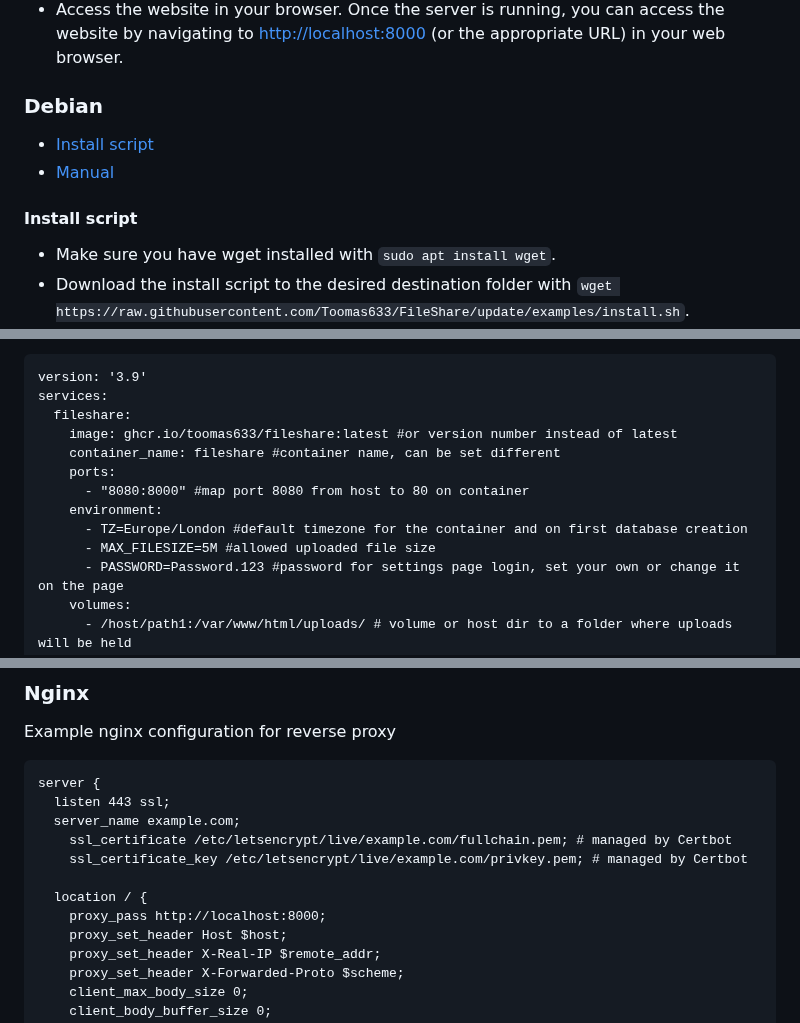
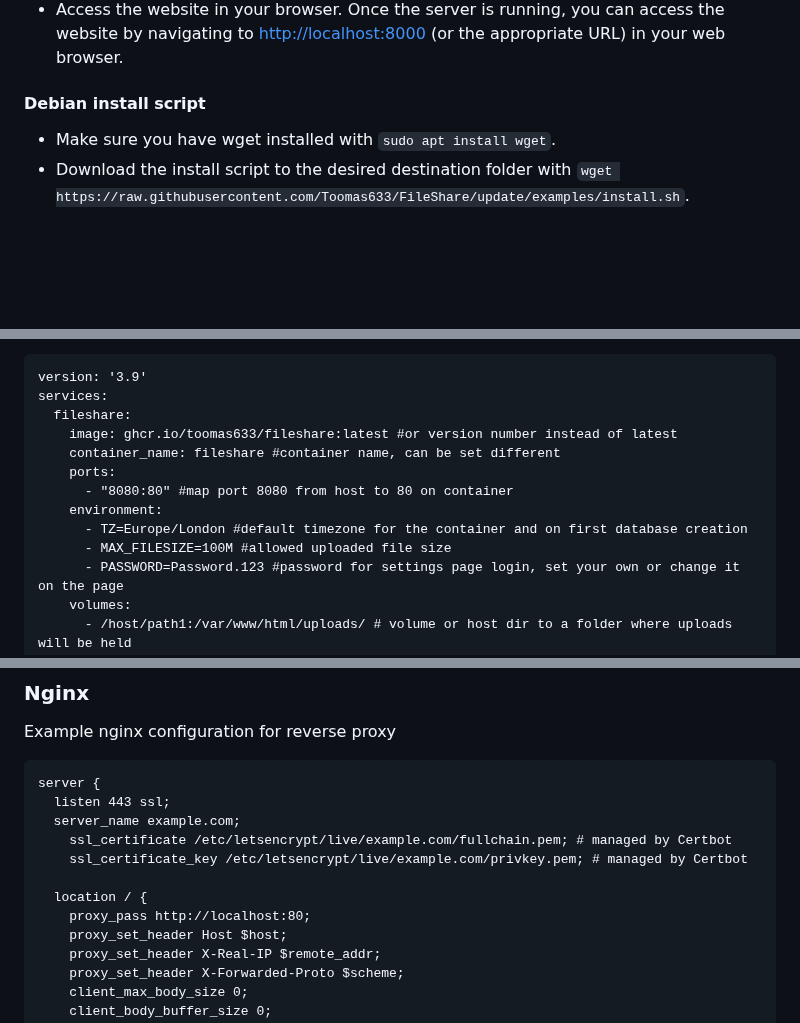
Before and after one commit to Toomas633/FileShare, a Markdown page: README.md, 3 parts joined by grey strips. Drawn GitHub-style; blank space fills up the shorter version.

```diff
--- a/README.md
+++ b/README.md
@@ -49,12 +49,7 @@ Default password: Password.123
 * Start a local server to access the website in your browser. You can do this by running the command `./start.sh` on debian in the terminal or run `start.bat` on windows.
 * Access the website in your browser. Once the server is running, you can access the website by navigating to [http://localhost:8000](http://localhost:8000) (or the appropriate URL) in your web browser.
 
-### Debian
-
-- [Install script](#install-script)
-- [Manual](#manual)
-
-#### Install script
+#### Debian install script
 
 * Make sure you have wget installed with `sudo apt install wget`.
 * Download the install script to the desired destination folder with `wget https://raw.githubusercontent.com/Toomas633/FileShare/update/examples/install.sh`.
@@ -129,10 +124,10 @@ services:
     image: ghcr.io/toomas633/fileshare:latest #or version number instead of latest
     container_name: fileshare #container name, can be set different
     ports:
-      - "8080:8000" #map port 8080 from host to 80 on container
+      - "8080:80" #map port 8080 from host to 80 on container
     environment:
       - TZ=Europe/London #default timezone for the container and on first database creation
-      - MAX_FILESIZE=5M #allowed uploaded file size
+      - MAX_FILESIZE=100M #allowed uploaded file size
       - PASSWORD=Password.123 #password for settings page login, set your own or change it on the page
     volumes:
       - /host/path1:/var/www/html/uploads/ # volume or host dir to a folder where uploads will be held
@@ -152,7 +147,7 @@ server {
     ssl_certificate_key /etc/letsencrypt/live/example.com/privkey.pem; # managed by Certbot
 
   location / {
-    proxy_pass http://localhost:8000;
+    proxy_pass http://localhost:80;
     proxy_set_header Host $host;
     proxy_set_header X-Real-IP $remote_addr;
     proxy_set_header X-Forwarded-Proto $scheme;
```
